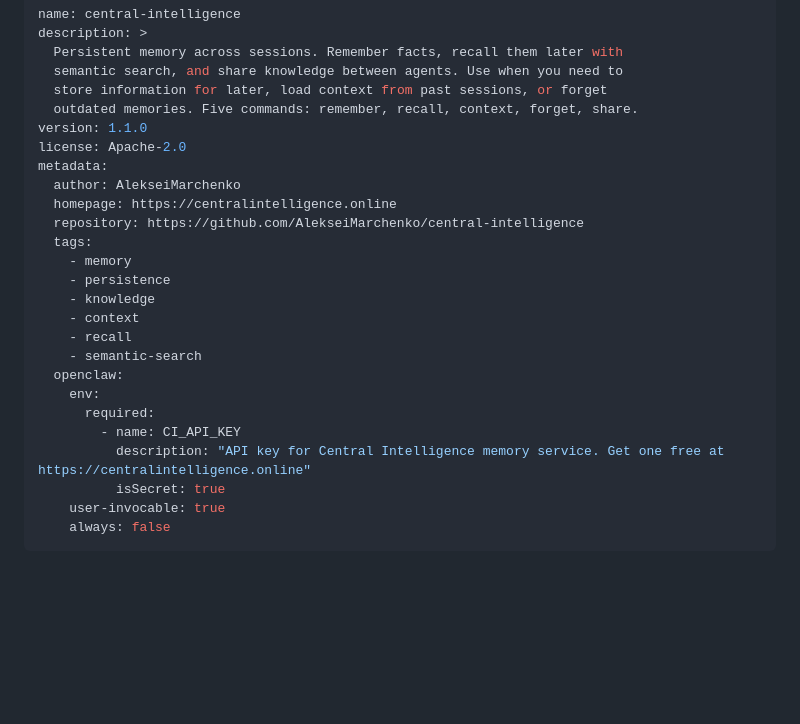
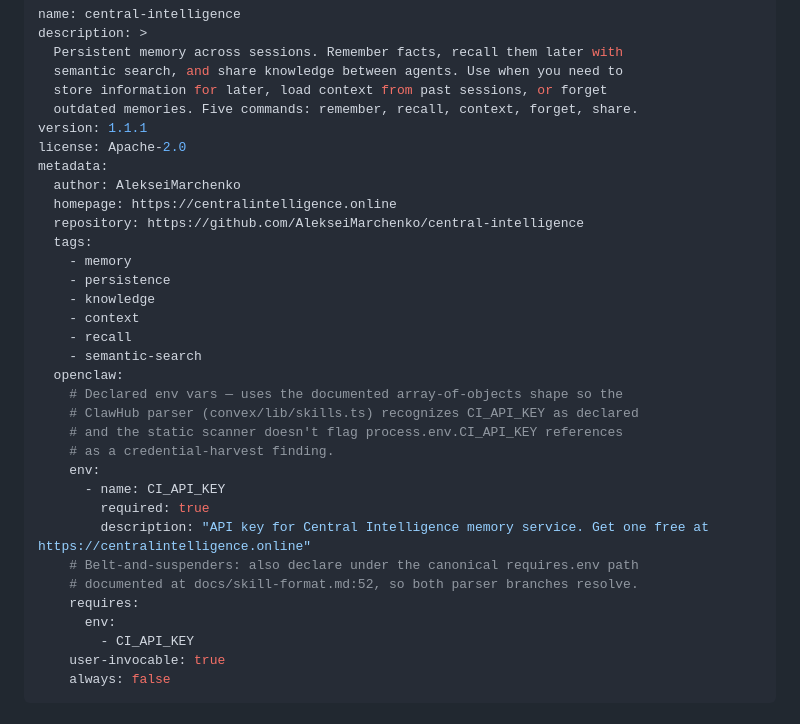
Before and after one commit to AlekseiMarchenko/central-intelligence, a Markdown page: packages/openclaw-skill/SKILL.md, the part around the change. Drawn GitHub-style; blank space fills up the shorter version.

Commit message:
fix(openclaw-skill): metadata shape so CI_API_KEY is parsed as declared (v1.1.1)
ClawHub flagged central-intelligence@1.1.0 as suspicious
(suspicious.llm_suspicious + suspicious.vt_suspicious) per their automated
moderation. Codex-led review on openclaw/clawhub#1227 traced it to a
metadata-shape mismatch with their parser:

  Their parser (convex/lib/skills.ts:64) recognizes:
    - metadata.openclaw.requires.env  (array of strings)
    - metadata.openclaw.env / envVars (array of strings or
                                       {name, required, description})

  We were publishing:
    - metadata.openclaw.env.required (nested object {name, description, isSecret})

The nested env.required shape is undocumented and unparsed. With no
declared env vars detected, the static scanner sees process.env.CI_API_KEY
references in the SKILL body and flags them as a credential-harvest
finding. That's how a legitimate hosted-memory skill ends up looking like
exfiltration.

Fix: restructure metadata.openclaw to use both supported shapes so either
parser branch resolves:

  - metadata.openclaw.env  → array of {name, required, description}
                              (richer human-readable form)
  - metadata.openclaw.requires.env → array of strings
                              (canonical per docs/skill-format.md:52)

Bumped version 1.1.0 → 1.1.1 since the published artifact needs to be
republished to clear the moderation listing.

Action items not in this commit:
  1. Republish to ClawHub (their CLI / web upload — not a git workflow)
  2. Reply to openclaw/clawhub#1227 with the fix details
  3. After republish, ask staff to re-scan or use the manual override
     path mentioned in the Codex review

Co-Authored-By: Claude Opus 4.7 (1M context) <noreply@anthropic.com>

```diff
--- a/packages/openclaw-skill/SKILL.md
+++ b/packages/openclaw-skill/SKILL.md
@@ -5,7 +5,7 @@ description: >
   semantic search, and share knowledge between agents. Use when you need to
   store information for later, load context from past sessions, or forget
   outdated memories. Five commands: remember, recall, context, forget, share.
-version: 1.1.0
+version: 1.1.1
 license: Apache-2.0
 metadata:
   author: AlekseiMarchenko
@@ -19,11 +19,19 @@ metadata:
     - recall
     - semantic-search
   openclaw:
+    # Declared env vars — uses the documented array-of-objects shape so the
+    # ClawHub parser (convex/lib/skills.ts) recognizes CI_API_KEY as declared
+    # and the static scanner doesn't flag process.env.CI_API_KEY references
+    # as a credential-harvest finding.
     env:
-      required:
-        - name: CI_API_KEY
-          description: "API key for Central Intelligence memory service. Get one free at https://centralintelligence.online"
-          isSecret: true
+      - name: CI_API_KEY
+        required: true
+        description: "API key for Central Intelligence memory service. Get one free at https://centralintelligence.online"
+    # Belt-and-suspenders: also declare under the canonical requires.env path
+    # documented at docs/skill-format.md:52, so both parser branches resolve.
+    requires:
+      env:
+        - CI_API_KEY
     user-invocable: true
     always: false
 ---
```
